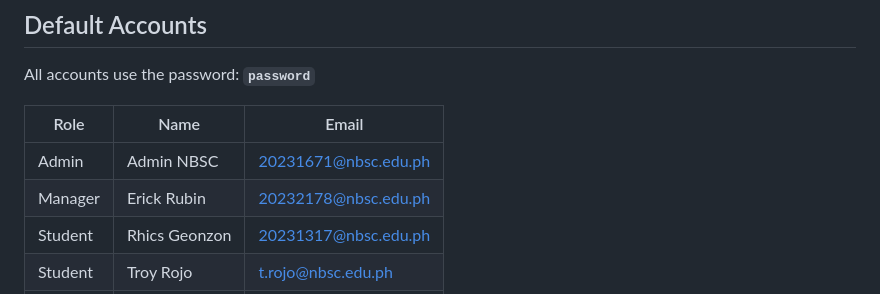
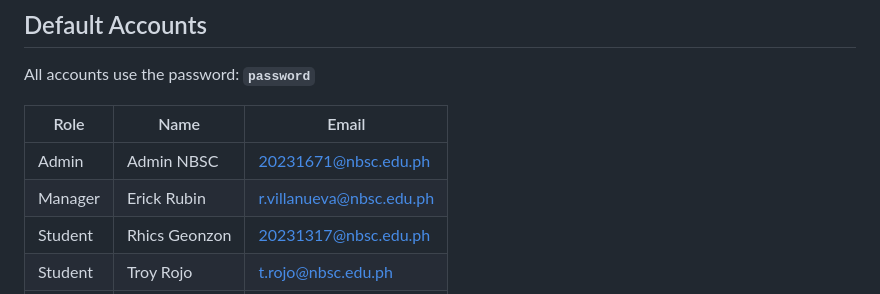
Before and after one commit to NBSC-Anonymous-Student-Feedback-System/Anonymous_Student_Feedback_System, a Markdown page: README.md, the part around the change. Drawn GitHub-style.

```diff
--- a/README.md
+++ b/README.md
@@ -138,7 +138,7 @@ All accounts use the password: **`password`**
 | Role | Name | Email |
 |---|---|---|
 | Admin | Admin NBSC | 20231671@nbsc.edu.ph |
-| Manager | Erick Rubin | 20232178@nbsc.edu.ph |
+| Manager | Erick Rubin | r.villanueva@nbsc.edu.ph|
 | Student | Rhics Geonzon | 20231317@nbsc.edu.ph |
 | Student | Troy Rojo | t.rojo@nbsc.edu.ph |
 | Student | Francis Idul | 20231685@nbsc.edu.ph |
```
